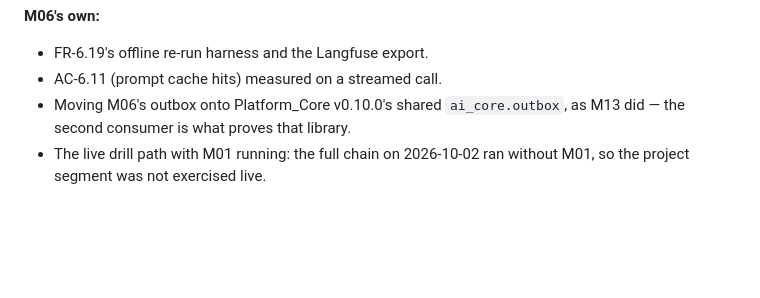
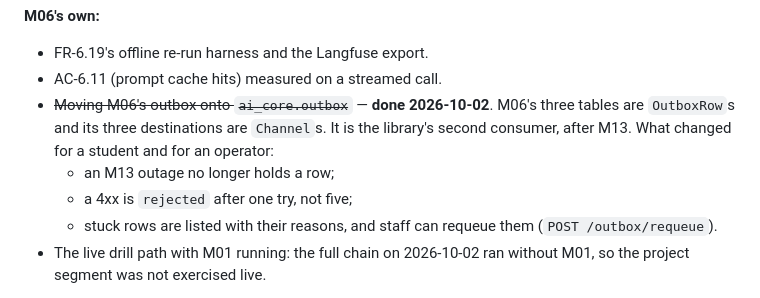
Before and after one commit to MNEMOS-PREP/Mock_Interview_Engine, a Markdown page: plan_in_depth/M06_Mock_Interview_Engine_TODO.md, the part around the change. Rendered like a GitHub page; blank space fills up the shorter version.

Commit message:
M06 plan: the outbox is on ai_core.outbox
Co-Authored-By: Claude Opus 5.5 <noreply@anthropic.com>

```diff
--- a/plan_in_depth/M06_Mock_Interview_Engine_TODO.md
+++ b/plan_in_depth/M06_Mock_Interview_Engine_TODO.md
@@ -834,8 +834,14 @@ them is theirs to do.
 **M06's own:**
 - FR-6.19's offline re-run harness and the Langfuse export.
 - AC-6.11 (prompt cache hits) measured on a streamed call.
-- Moving M06's outbox onto Platform_Core v0.10.0's shared `ai_core.outbox`,
-  as M13 did — the second consumer is what proves that library.
+- ~~Moving M06's outbox onto `ai_core.outbox`~~ — **done 2026-10-02**. M06's
+  three tables are `OutboxRow`s and its three destinations are `Channel`s.
+  It is the library's second consumer, after M13. What changed for a student
+  and for an operator:
+  - an M13 outage no longer holds a row;
+  - a 4xx is `rejected` after one try, not five;
+  - stuck rows are listed with their reasons, and staff can requeue them
+    (`POST /outbox/requeue`).
 - The live drill path with M01 running: the full chain on 2026-10-02 ran
   without M01, so the project segment was not exercised live.
 
```
